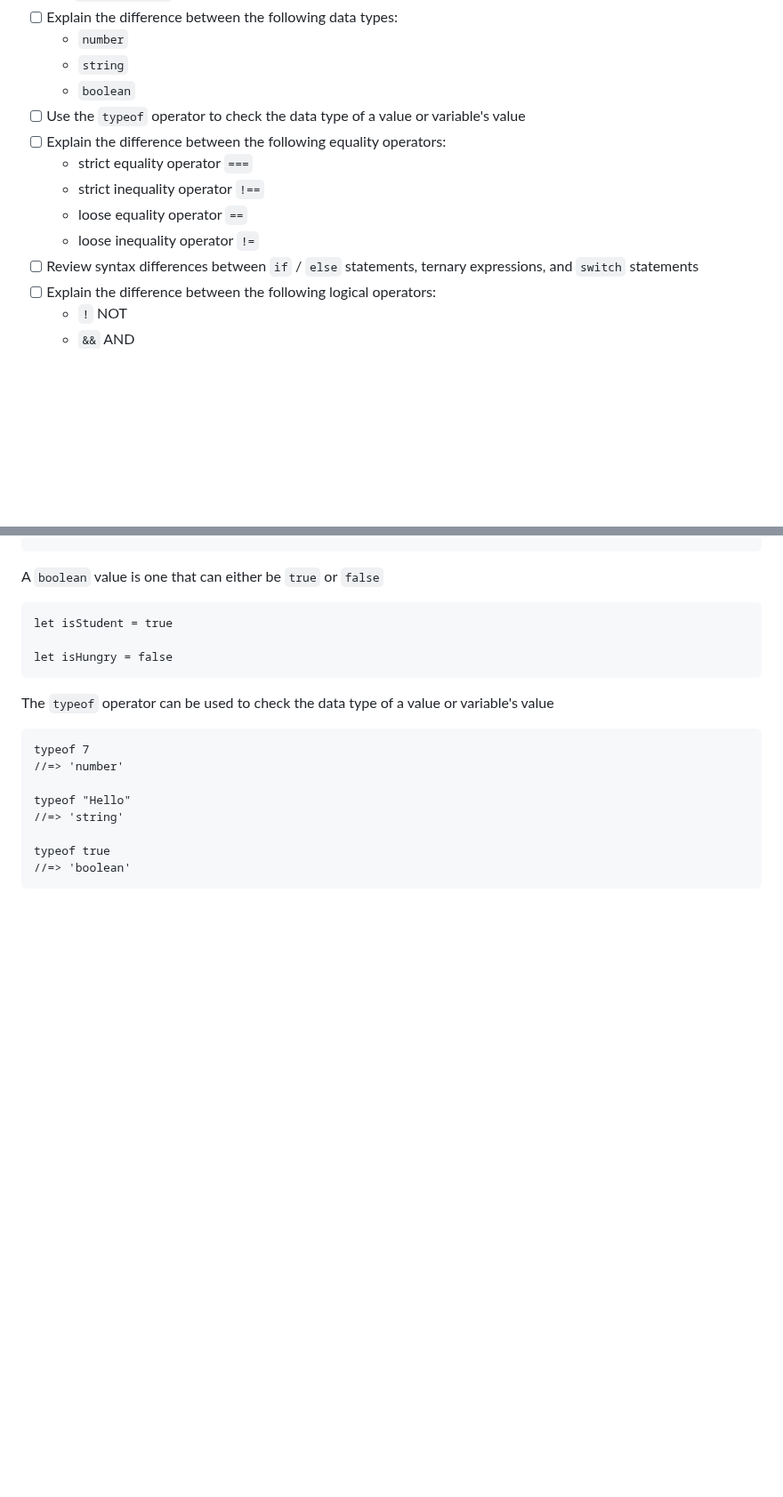
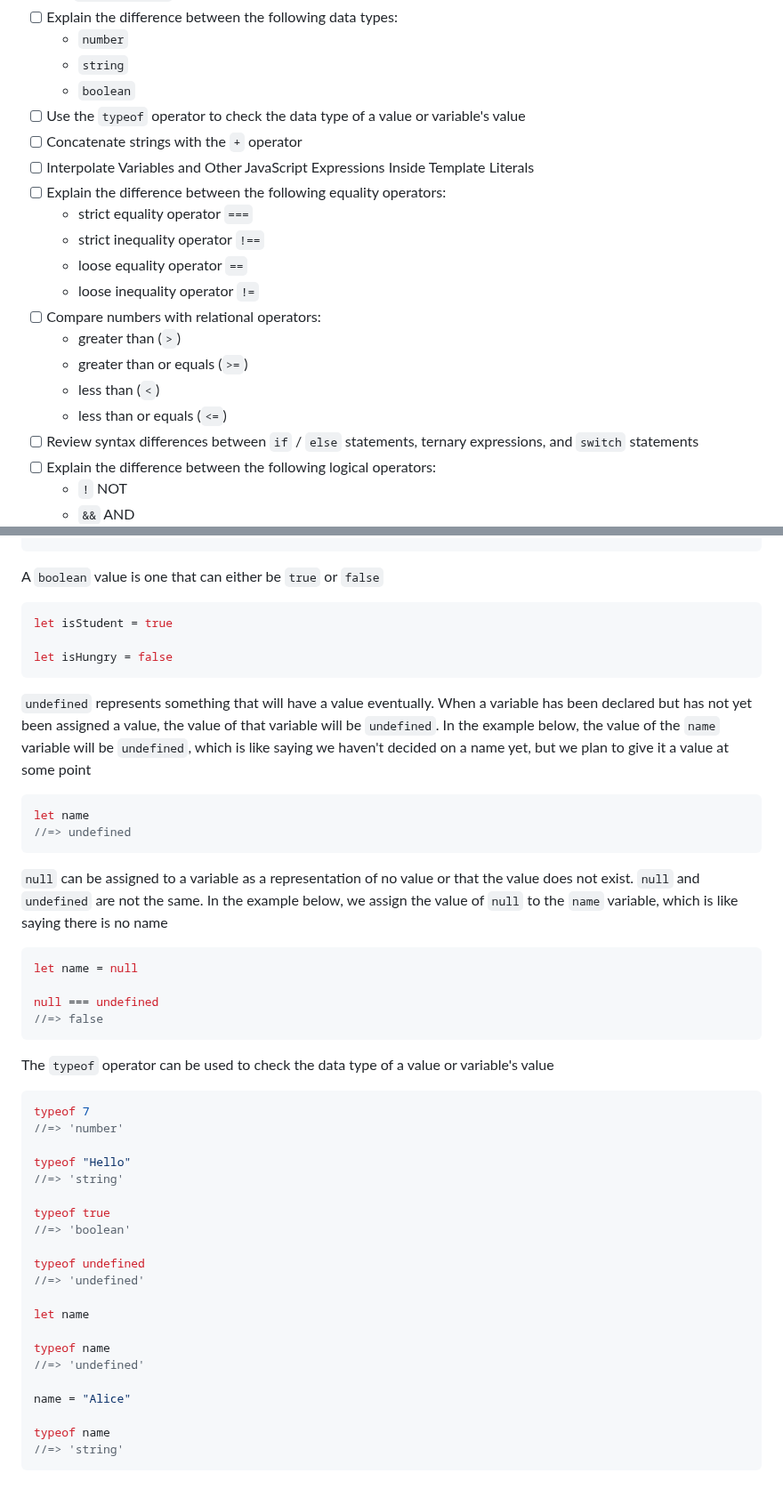
Before and after one commit to RikkuX491/EAST-SE-012924-Phase-1, a Markdown page: README.md, 2 parts joined by grey strips. Shown at 89% size. Rendered like a GitHub page; blank space fills up the shorter version.

````diff
--- a/README.md
+++ b/README.md
@@ -12,11 +12,18 @@
     - `string`
     - `boolean`
 - [ ] Use the `typeof` operator to check the data type of a value or variable's value
+- [ ] Concatenate strings with the `+` operator
+- [ ] Interpolate Variables and Other JavaScript Expressions Inside Template Literals
 - [ ] Explain the difference between the following equality operators:
     - strict equality operator `===`
     - strict inequality operator `!==`
     - loose equality operator `==`
     - loose inequality operator `!=`
+- [ ] Compare numbers with relational operators:
+    - greater than (`>`)
+    - greater than or equals (`>=`)
+    - less than (`<`)
+    - less than or equals (`<=`)
 - [ ] Review syntax differences between `if` / `else` statements, ternary expressions, and `switch` statements
 - [ ] Explain the difference between the following logical operators:
     - `!` NOT
@@ -89,9 +113,25 @@ let isStudent = true
 let isHungry = false
 ```
 
+`undefined` represents something that will have a value eventually. When a variable has been declared but has not yet been assigned a value, the value of that variable will be `undefined`. In the example below, the value of the `name` variable will be `undefined`, which is like saying we haven't decided on a name yet, but we plan to give it a value at some point
+
+``` javascript
+let name
+//=> undefined
+```
+
+`null` can be assigned to a variable as a representation of no value or that the value does not exist. `null` and `undefined` are not the same. In the example below, we assign the value of `null` to the `name` variable, which is like saying there is no name
+
+``` javascript
+let name = null
+
+null === undefined
+//=> false
+```
+
 The `typeof` operator can be used to check the data type of a value or variable's value
 
-```
+``` javascript
 typeof 7
 //=> 'number'
 
@@ -100,4 +140,17 @@ typeof "Hello"
 
 typeof true
 //=> 'boolean'
+
+typeof undefined
+//=> 'undefined'
+
+let name
+
+typeof name
+//=> 'undefined'
+
+name = "Alice"
+
+typeof name
+//=> 'string'
 ```
````
Also changed, not shown: other parts of README.md (+29 -12 lines).
